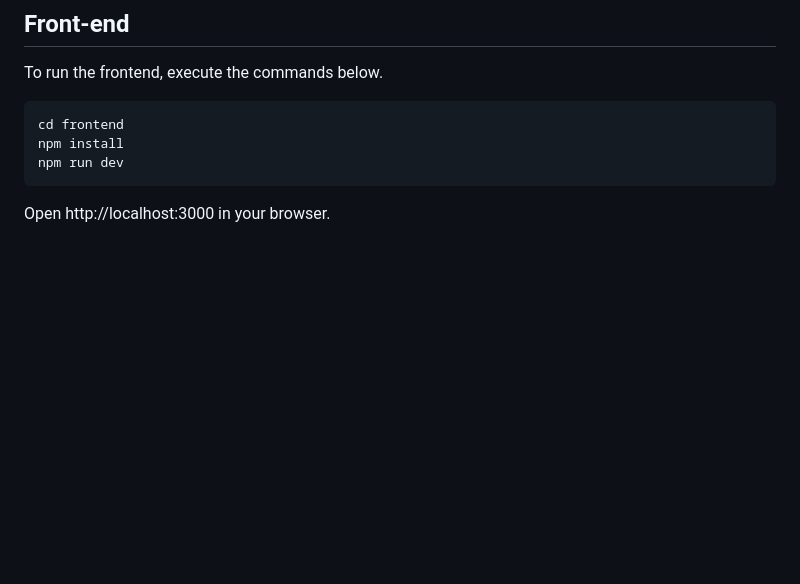
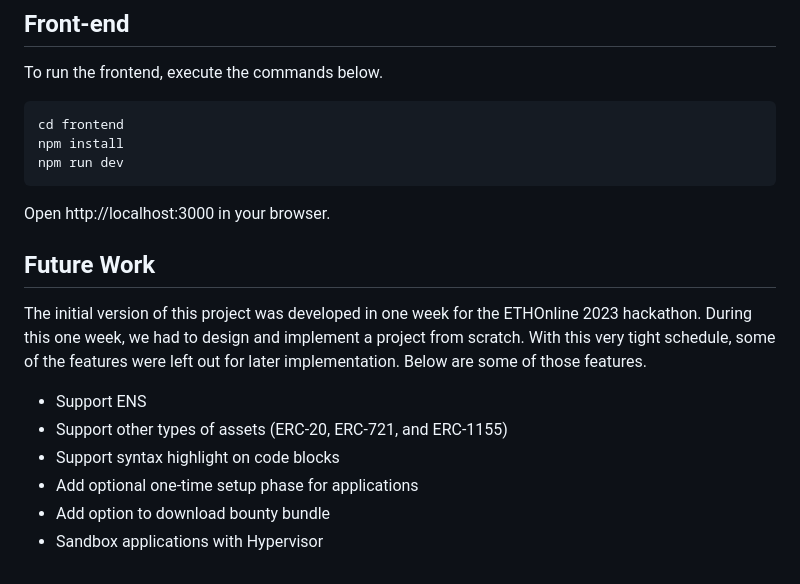
Before and after one commit to crypto-bug-hunters/bug-buster, a Markdown page: README.md, the part around the change. Rendered like a GitHub page; blank space fills up the shorter version.

Commit message:
Add "Future Work"

````diff
--- a/README.md
+++ b/README.md
@@ -159,3 +159,17 @@ npm run dev
 ```
 
 Open http://localhost:3000 in your browser.
+
+## Future Work
+
+The initial version of this project was developed in one week for the ETHOnline 2023 hackathon.
+During this one week, we had to design and implement a project from scratch.
+With this very tight schedule, some of the features were left out for later implementation.
+Below are some of those features.
+
+- Support ENS
+- Support other types of assets (ERC-20, ERC-721, and ERC-1155)
+- Support syntax highlight on code blocks
+- Add optional one-time setup phase for applications
+- Add option to download bounty bundle
+- Sandbox applications with Hypervisor
````
